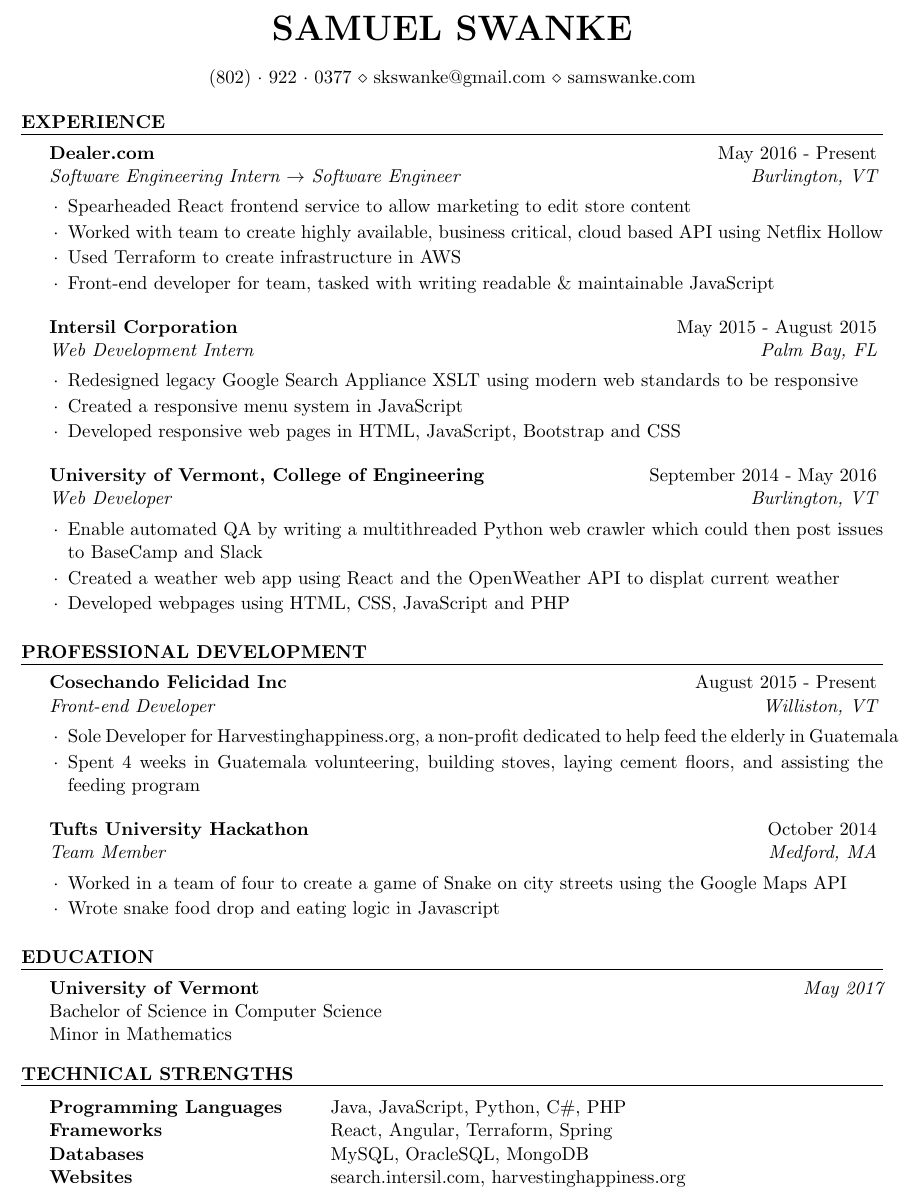
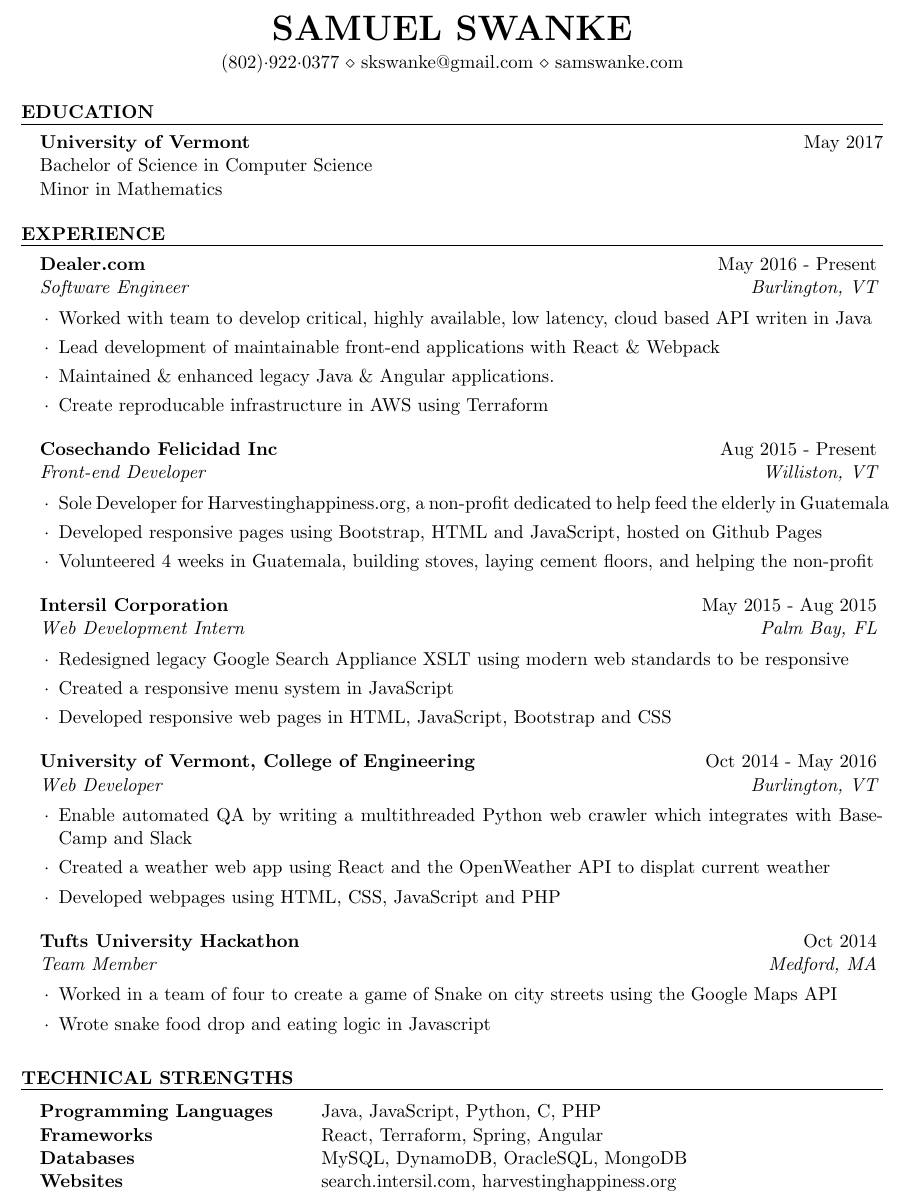
Before and after one commit to skswanke/resume, a LaTeX CV (resume.tex, which reads resume.cls): part of the page, cut so that both start at the same text. Compiled offline with pdfLaTeX.

Commit message:
Reword descriptions, move education section

```diff
--- a/resume.cls
+++ b/resume.cls
@@ -99,7 +99,7 @@
   \sectionlineskip
   \hrule % Horizontal line
   \begin{list}{}{ % List for each individual item in the section
-    \setlength{\leftmargin}{1.5em} % Margin within the section
+    \setlength{\leftmargin}{1.0em} % Margin within the section
   }
   \item[]
 }{
@@ -117,7 +117,7 @@
   {\em #3} \hfill {\em #4} % Italic job title and location
   }\smallskip
   \begin{list}{$\cdot$}{\leftmargin=1em} % \cdot used for bullets, no indentation
-   \itemsep -0.5em \vspace{-0.5em} % Compress items in list together for aesthetics
+   \itemsep -0.3em \vspace{-0.5em} % Compress items in list together for aesthetics
   }{
   \end{list}
   \vspace{0.5em} % Some space after the list of bullet points
@@ -127,5 +127,5 @@
 \def\namesize{\huge} % Size of the name at the top of the document
 \def\addressskip{\smallskip} % The space between the two address (or phone/email) lines
 \def\sectionlineskip{\smallskip} % The space above the horizontal line for each section
-\def\nameskip{\bigskip} % The space after your name at the top
-\def\sectionskip{\smallskip} % The space after the heading section
+\def\nameskip{\smallskip} % The space after your name at the top
+\def\sectionskip{\medskip} % The space after the heading section
--- a/resume.tex
+++ b/resume.tex
@@ -29,5 +29,16 @@
 
 \begin{document}
+
+%----------------------------------------------------------------------------------------
+%	EDUCATION SECTION
+%----------------------------------------------------------------------------------------
+
+\begin{rSection}{Education}
+
+{\bf University of Vermont} \hfill {May 2017} \\
+Bachelor of Science in Computer Science \\
+Minor in Mathematics
+\end{rSection}
 
 %----------------------------------------------------------------------------------------
 %	WORK EXPERIENCE SECTION
@@ -36,21 +47,31 @@
 \begin{rSection}{Experience}
 
 %------------------------------------------------
+%DEALER
 
-%DEALER
-\begin{rSubsection}{Dealer.com}{May 2016 - Present}{Software Engineering Intern~$\rightarrow$~Software Engineer}{Burlington, VT}
+\begin{rSubsection}{Dealer.com}{May 2016 - Present}{Software Engineer}{Burlington, VT}
 
-\item Spearheaded React frontend service to allow marketing to edit store content
-\item Worked with team to create highly available, business critical, cloud based API using Netflix Hollow
-\item Used Terraform to create infrastructure in AWS
-\item Front-end developer for team, tasked with writing readable \& maintainable JavaScript
+\item Worked with team to develop critical, highly available, low latency, cloud based API writen in Java
+\item Lead development of maintainable front-end applications with React \& Webpack
+\item Maintained \& enhanced legacy Java \& Angular applications.
+\item Create reproducable infrastructure in AWS using Terraform
 
 \end{rSubsection}
 
 %------------------------------------------------
+%COSECHANDO FELICIDAD
+\begin{rSubsection}{Cosechando Felicidad Inc}{Aug 2015 - Present}{Front-end Developer}{Williston, VT}
 
+\item Sole Developer for Harvestinghappiness.org, a non-profit dedicated to help feed the elderly in Guatemala
+\item Developed responsive pages using Bootstrap, HTML and JavaScript, hosted on Github Pages
+\item Volunteered 4 weeks in Guatemala, building stoves, laying cement floors, and helping the non-profit
+
+\end{rSubsection}
+
+%------------------------------------------------
 %INTERSIL
-\begin{rSubsection}{Intersil Corporation}{May 2015 - August 2015}{Web Development Intern}{Palm Bay, FL}
+
+\begin{rSubsection}{Intersil Corporation}{May 2015 - Aug 2015}{Web Development Intern}{Palm Bay, FL}
 
 \item Redesigned legacy Google Search Appliance XSLT using modern web standards to be responsive
 %\item Gained experience working in a corporate environment
@@ -62,37 +83,28 @@
 \end{rSubsection}
 
 %------------------------------------------------
+%UVM
 
-%UVM
-\begin{rSubsection}{University of Vermont, College of Engineering}{September 2014 - May 2016}{Web Developer}{Burlington, VT}
+\begin{rSubsection}{University of Vermont, College of Engineering}{Oct 2014 - May 2016}{Web Developer}{Burlington, VT}
 
-\item Enable automated QA by writing a multithreaded Python web crawler which could then post issues to BaseCamp and Slack
+\item Enable automated QA by writing a multithreaded Python web crawler which integrates with BaseCamp and Slack
 \item Created a weather web app using React and the OpenWeather API to displat current weather
 \item Developed webpages using HTML, CSS, JavaScript and PHP
 
 \end{rSubsection}
 
-\end{rSection}
+% \end{rSection}
 
 %----------------------------------------------------------------------------------------
 %	PROJECTS SECTION
 %----------------------------------------------------------------------------------------
 
-\begin{rSection}{PROFESSIONAL DEVELOPMENT}
-
-%COSECHANDO FELICIDAD
-\begin{rSubsection}{Cosechando Felicidad Inc}{August 2015 - Present}{Front-end Developer}{Williston, VT}
-
-\item Sole Developer for Harvestinghappiness.org, a non-profit dedicated to help feed the elderly in Guatemala
-%\item Developed responsive pages using Bootstrap, HTML and JavaScript, hosted on Github Pages
-\item Spent 4 weeks in Guatemala volunteering, building stoves, laying cement floors, and assisting the feeding program
-
-\end{rSubsection}
+% \begin{rSection}{Professional Development}
 
 %------------------------------------------------
+%TUFTS HACKATHON
 
-%TUFTS HACKATHON
-\begin{rSubsection}{Tufts University Hackathon}{October 2014}{Team Member}{Medford, MA}
+\begin{rSubsection}{Tufts University Hackathon}{Oct 2014}{Team Member}{Medford, MA}
 
 \item Worked in a team of four to create a game of Snake on city streets using the Google Maps API
 \item Wrote snake food drop and eating logic in Javascript
@@ -101,16 +113,6 @@
 
 \end{rSection}
 
-%----------------------------------------------------------------------------------------
-%	EDUCATION SECTION
-%----------------------------------------------------------------------------------------
-
-\begin{rSection}{Education}
-
-{\bf University of Vermont} \hfill {\em May 2017} \\
-Bachelor of Science in Computer Science \\
-Minor in Mathematics
-\end{rSection}
 
 %----------------------------------------------------------------------------------------
 %	TECHNICAL STRENGTHS SECTION
@@ -119,9 +121,9 @@
 \begin{rSection}{Technical Strengths}
 
 \begin{tabular}{ @{} >{\bfseries}l @{\hspace{6ex}} l }
-Programming Languages & Java, JavaScript, Python, C\#, PHP \\
-Frameworks & React, Angular, Terraform, Spring  \\
-Databases & MySQL, OracleSQL, MongoDB \\
+Programming Languages & Java, JavaScript, Python, C, PHP \\
+Frameworks & React, Terraform, Spring, Angular \\
+Databases & MySQL, DynamoDB, OracleSQL, MongoDB  \\
 Websites & search.intersil.com,  harvestinghappiness.org
 \end{tabular}
 
```
Also changed, not shown: resume.pdf, resume.tex (2 more changed lines).
